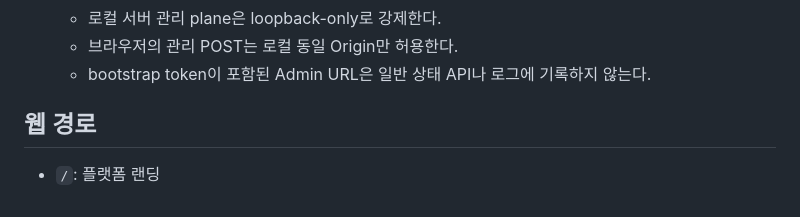
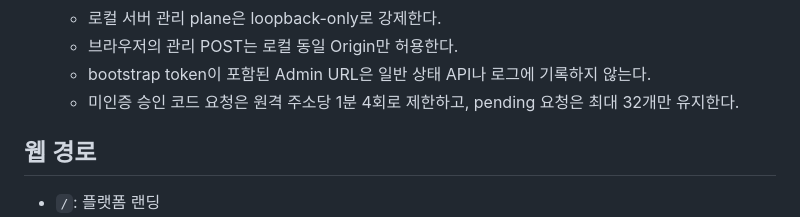
Before and after one commit to playCosmos/BroadcastingGamePlatform, a Markdown page: docs/ARCHITECTURE.md, the part around the change. GitHub-like rendering.

Commit message:
docs: record admin approval abuse limits

```diff
--- a/docs/ARCHITECTURE.md
+++ b/docs/ARCHITECTURE.md
@@ -40,6 +40,7 @@ Broadcasting Game Platform은 방송 서비스의 채팅/후원 이벤트를 여
    - 로컬 서버 관리 plane은 loopback-only로 강제한다.
    - 브라우저의 관리 POST는 로컬 동일 Origin만 허용한다.
    - bootstrap token이 포함된 Admin URL은 일반 상태 API나 로그에 기록하지 않는다.
+   - 미인증 승인 코드 요청은 원격 주소당 1분 4회로 제한하고, pending 요청은 최대 32개만 유지한다.
 
 ## 웹 경로
 
```
